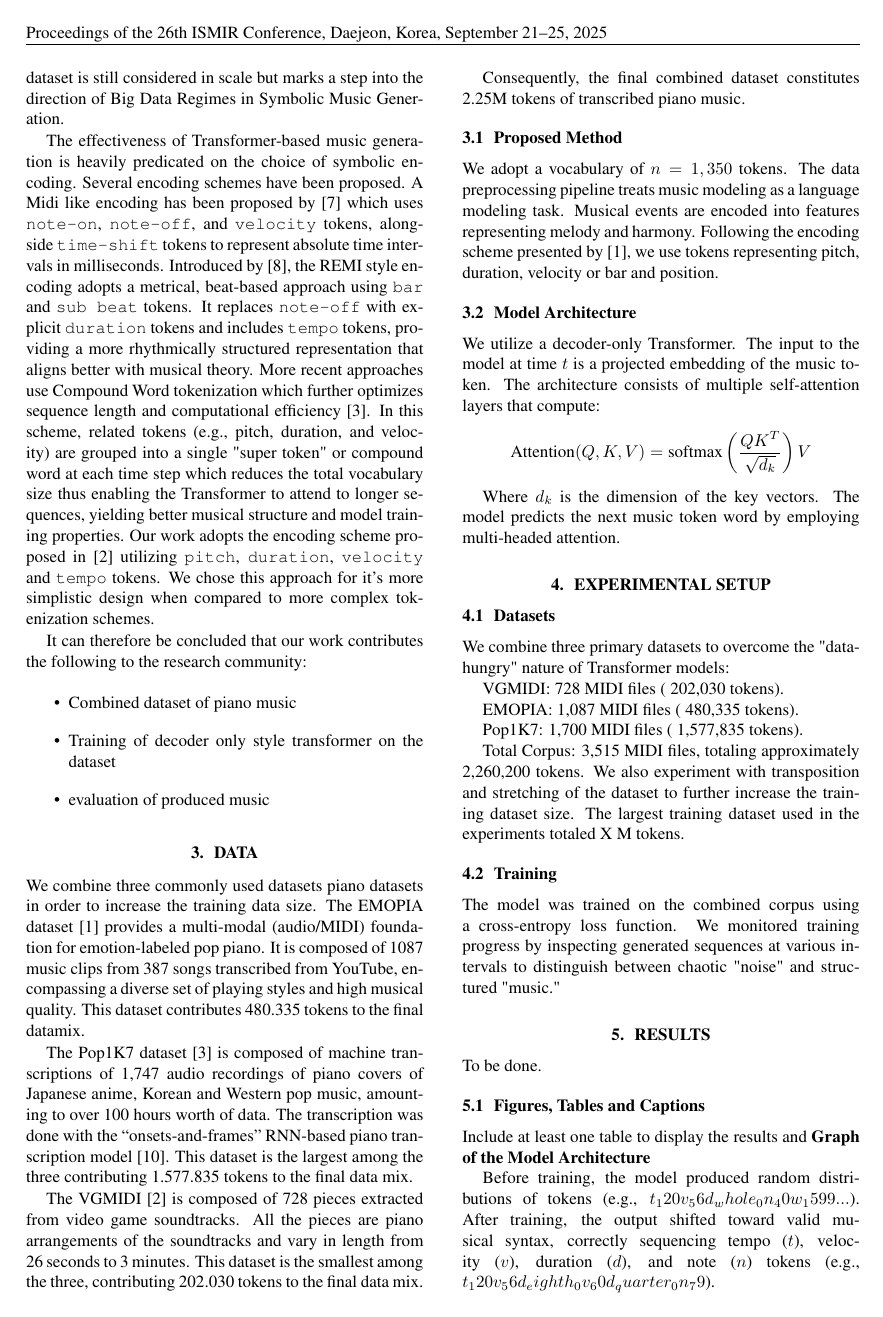
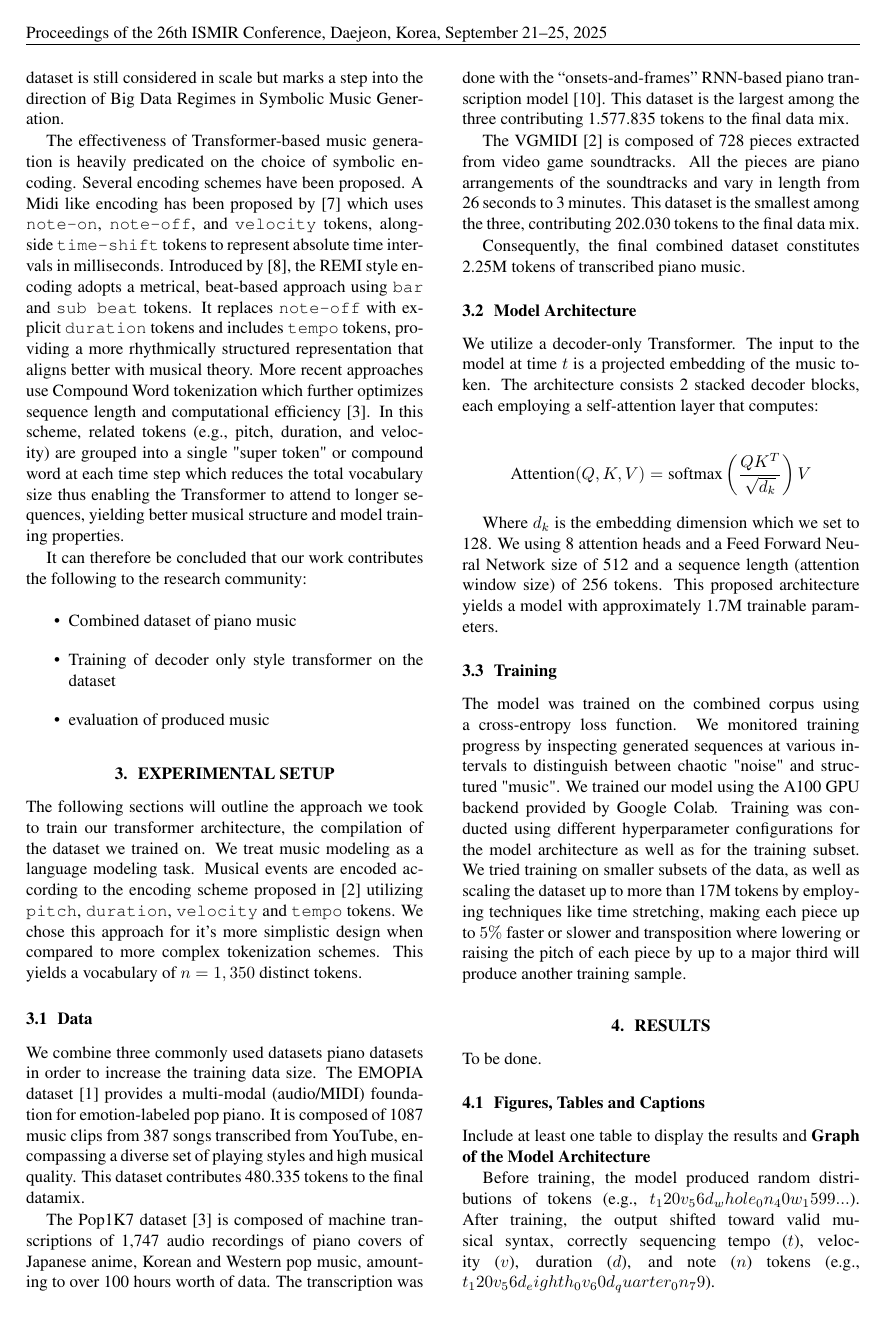
Before and after one commit to llmvetter/ece471_MusicInformationRetrieval, a LaTeX paper (project4/writeup/ISMIR2025_paper.tex): page 2 of 3. Compiled offline with pdfLaTeX.

Commit message:
Adds training

```diff
--- a/project4/writeup/ISMIR2025_paper.tex
+++ b/project4/writeup/ISMIR2025_paper.tex
@@ -102,9 +102,6 @@ further optimizes sequence length and computational efficiency \cite{compoundwor
 related tokens (e.g., pitch, duration, and velocity) are grouped into a single "super token" or
 compound word at each time step which reduces the total vocabulary size thus enabling the Transformer to
 attend to longer sequences, yielding better musical structure and model training properties.
-Our work adopts the encoding scheme proposed in \cite{vgmidi} utilizing \texttt{pitch},
-\texttt{duration}, \texttt{velocity} and \texttt{tempo} tokens. We chose this approach for
-it's more simplistic design when compared to more complex tokenization schemes.
 
 It can therefore be concluded that  our work contributes the following to the research community:
 
@@ -114,10 +111,20 @@ It can therefore be concluded that  our work contributes the following to the re
   \item evaluation of produced music
 \end{itemize}
 
-\section{Data}\label{subsec:data}
+\section{Experimental Setup}\label{subsec:data}
+
+The following sections will outline the approach we took to train our transformer architecture, the
+compilation of the dataset we trained on. We treat
+music modeling as a language modeling task. Musical events are encoded according to the
+encoding scheme proposed in \cite{vgmidi} utilizing \texttt{pitch},
+\texttt{duration}, \texttt{velocity} and \texttt{tempo} tokens. We chose this approach for
+it's more simplistic design when compared to more complex tokenization schemes.
+This yields a vocabulary of $n=1,350$ distinct tokens.
+
+\subsection{Data}
 We combine three commonly used datasets piano datasets in order to increase the training data size.
-The EMOPIA dataset \cite{emopia} provides a multi-modal (audio/MIDI) foundation for emotion-labeled pop piano.
-It is composed of 1087 music clips from 387 songs transcribed from YouTube, encompassing a
+The EMOPIA dataset \cite{emopia} provides a multi-modal (audio/MIDI) foundation for emotion-labeled
+pop piano. It is composed of 1087 music clips from 387 songs transcribed from YouTube, encompassing a
 diverse set of playing styles and high musical quality. This dataset contributes 480.335 tokens
 to the final datamix.
 
@@ -134,40 +141,28 @@ the final data mix.
 
 Consequently, the final combined dataset constitutes 2.25M tokens of transcribed piano music.
 
-\subsection{Proposed Method}\label{subsec:data_prep}
-We adopt a vocabulary of $n=1,350$ tokens. The data preprocessing pipeline treats music modeling as a
-language modeling task. Musical events are encoded into features representing melody and harmony.
-Following the encoding scheme presented by \cite{emopia}, we use tokens representing pitch,
-duration, velocity or bar and position.
-
 \subsection{Model Architecture}\label{subsec:model}
 We utilize a decoder-only Transformer. The input to the model at time $t$ is a projected embedding of
-the music token. The architecture consists of multiple self-attention layers that
-compute:$$\text{Attention}(Q, K, V) = \text{softmax}\left(\frac{QK^T}{\sqrt{d_k}}\right)V$$
+the music token. The architecture consists 2 stacked decoder blocks, each employing a self-attention
+layer that computes:
 
-Where $d_k$ is the dimension of the key vectors. The model predicts the next music token word by
-employing multi-headed attention.
+$$\text{Attention}(Q, K, V) = \text{softmax}\left(\frac{QK^T}{\sqrt{d_k}}\right)V$$
 
-\section{Experimental Setup}\label{subsec:setup}
-
-\subsection{Datasets}
-We combine three primary datasets to overcome the "data-hungry" nature of Transformer models:
-
-VGMIDI: 728 MIDI files (~202,030 tokens).
-
-EMOPIA: 1,087 MIDI files (~480,335 tokens).
-
-Pop1K7: 1,700 MIDI files (~1,577,835 tokens).
-
-Total Corpus: 3,515 MIDI files, totaling approximately 2,260,200 tokens. We also experiment with transposition
-and stretching of the dataset to further increase the training dataset size. The largest training dataset
-used in the experiments totaled X M tokens.
+Where $d_k$ is the embedding dimension which we set to 128. We using 8 attention heads and a Feed Forward Neural
+Network size of 512 and a sequence length (attention window size) of 256 tokens. This proposed architecture
+yields a model with approximately 1.7M trainable parameters.
 
 
 \subsection{Training}\label{subsec:training}
 The model was trained on the combined corpus using a cross-entropy loss function. We monitored
 training progress by inspecting generated sequences at various intervals to distinguish between
-chaotic "noise" and structured "music."
+chaotic "noise" and structured "music". We trained our model using the A100 GPU backend provided by
+Google Colab. Training was conducted using different hyperparameter configurations for the model
+architecture as well as for the training subset.
+We tried training on smaller subsets of the data, as well as scaling the dataset up to more than 17M
+tokens by employing techniques like time stretching, making each piece up to $5\%$ faster or slower
+and transposition where lowering or raising the pitch of each piece by up to a major third will
+produce another training sample.
 
 \section{Results}\label{sec:results}
 To be done.
```
